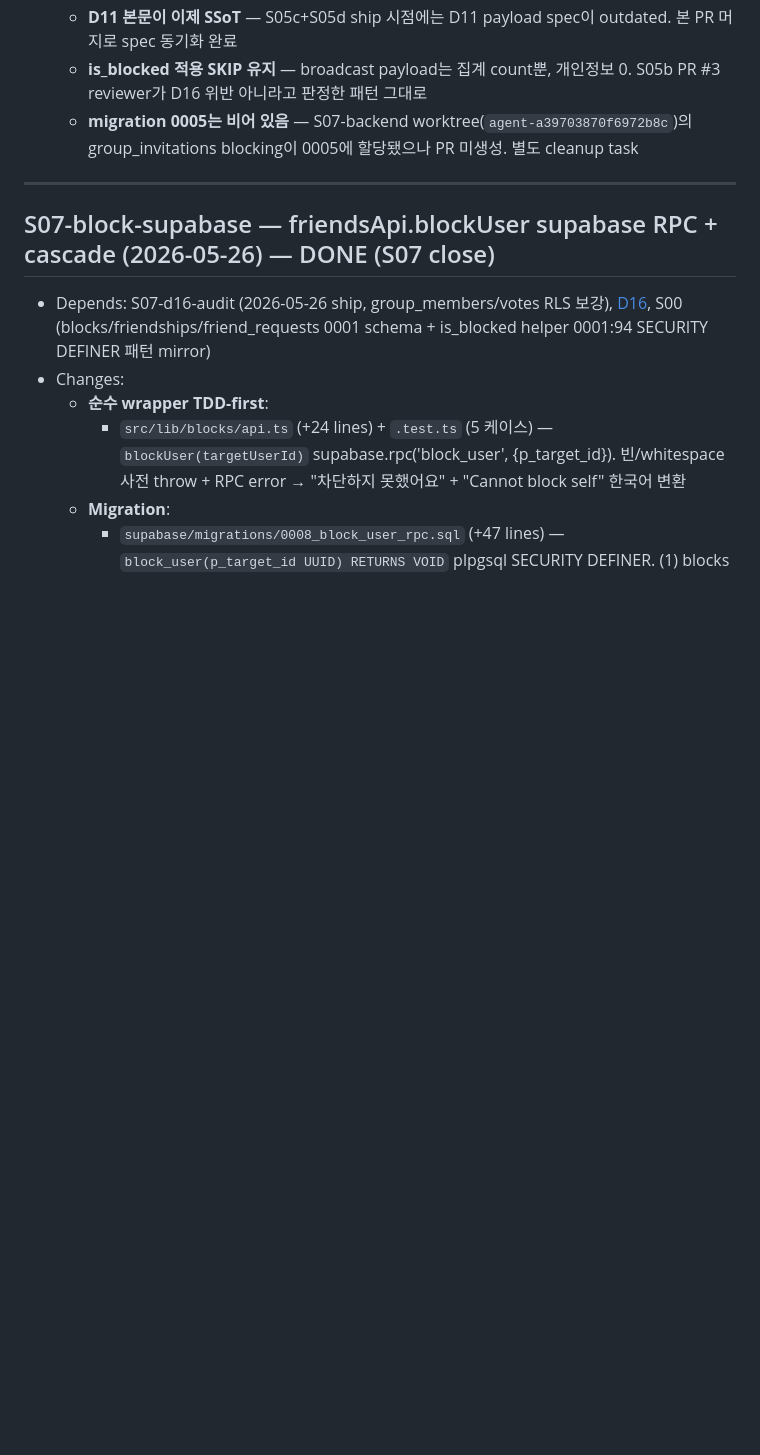
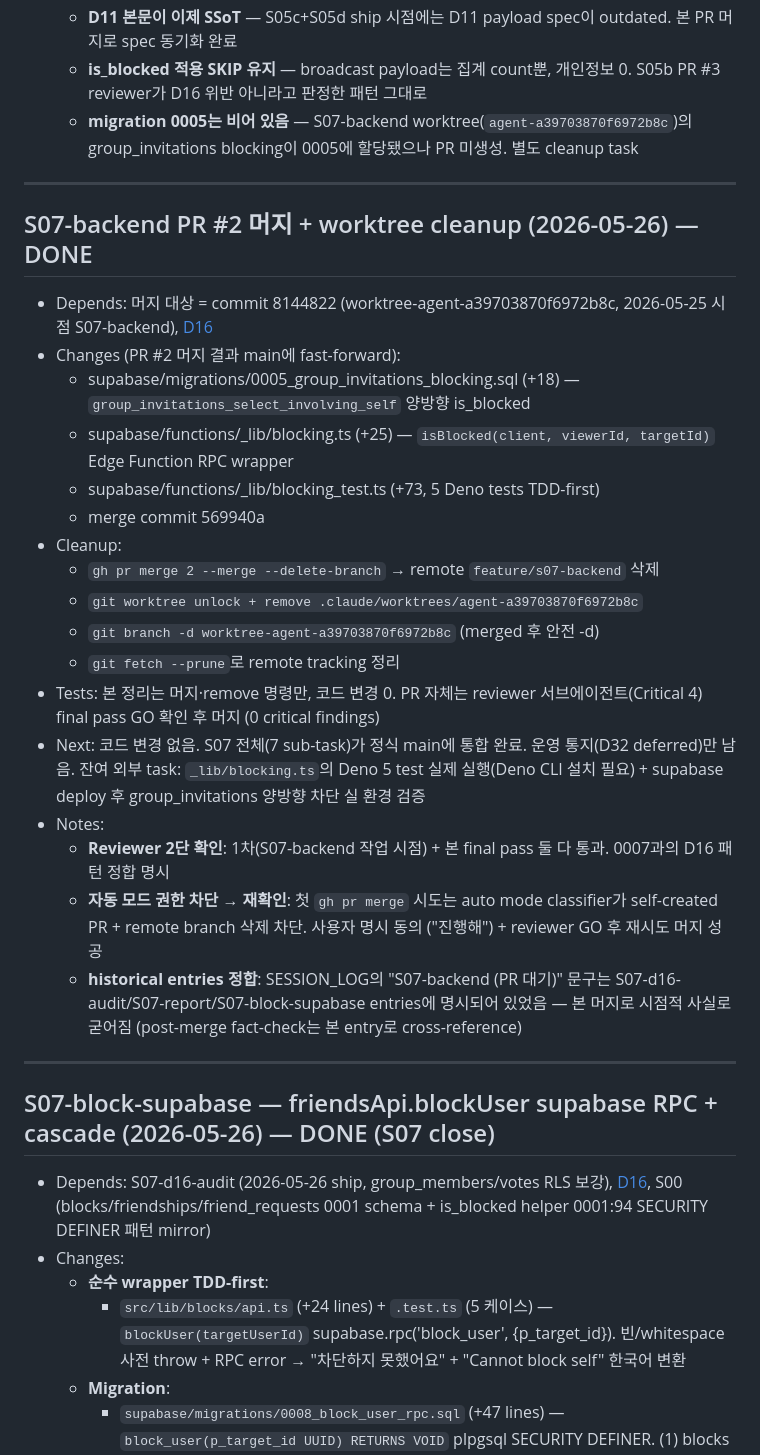
Before and after one commit to skaehdgnl2005-ai/denda-app, a Markdown page: docs/SESSION_LOG.md, the part around the change. Drawn GitHub-style; blank space fills up the shorter version.

Commit message:
docs: S07-backend PR #2 머지 + worktree cleanup 기록
PR #2 (commit 8144822 → main 569940a fast-forward). reviewer GO 후 머지.
worktree-agent-a39703870f6972b8c + remote feature/s07-backend + local branch
모두 정리. S07 7 sub-task 전체가 main에 통합 완료 (운영 통지 D32 deferred 제외).

Co-Authored-By: Claude Opus 4.7 (1M context) <noreply@anthropic.com>

```diff
--- a/docs/SESSION_LOG.md
+++ b/docs/SESSION_LOG.md
@@ -67,6 +67,27 @@ STATUS는 다음 중 하나:
   - **D11 본문이 이제 SSoT** — S05c+S05d ship 시점에는 D11 payload spec이 outdated. 본 PR 머지로 spec 동기화 완료
   - **is_blocked 적용 SKIP 유지** — broadcast payload는 집계 count뿐, 개인정보 0. S05b PR #3 reviewer가 D16 위반 아니라고 판정한 패턴 그대로
   - **migration 0005는 비어 있음** — S07-backend worktree(`agent-a39703870f6972b8c`)의 group_invitations blocking이 0005에 할당됐으나 PR 미생성. 별도 cleanup task
+
+---
+
+## S07-backend PR #2 머지 + worktree cleanup (2026-05-26) — DONE
+- Depends: 머지 대상 = commit 8144822 (worktree-agent-a39703870f6972b8c, 2026-05-25 시점 S07-backend), [D16](DECISIONS.md#d16--차단신고-일관성-helper-function--rls)
+- Changes (PR #2 머지 결과 main에 fast-forward):
+  - supabase/migrations/0005_group_invitations_blocking.sql (+18) — `group_invitations_select_involving_self` 양방향 is_blocked
+  - supabase/functions/_lib/blocking.ts (+25) — `isBlocked(client, viewerId, targetId)` Edge Function RPC wrapper
+  - supabase/functions/_lib/blocking_test.ts (+73, 5 Deno tests TDD-first)
+  - merge commit 569940a
+- Cleanup:
+  - `gh pr merge 2 --merge --delete-branch` → remote `feature/s07-backend` 삭제
+  - `git worktree unlock + remove .claude/worktrees/agent-a39703870f6972b8c`
+  - `git branch -d worktree-agent-a39703870f6972b8c` (merged 후 안전 -d)
+  - `git fetch --prune`로 remote tracking 정리
+- Tests: 본 정리는 머지·remove 명령만, 코드 변경 0. PR 자체는 reviewer 서브에이전트(Critical 4) final pass GO 확인 후 머지 (0 critical findings)
+- Next: 코드 변경 없음. S07 전체(7 sub-task)가 정식 main에 통합 완료. 운영 통지(D32 deferred)만 남음. 잔여 외부 task: `_lib/blocking.ts`의 Deno 5 test 실제 실행(Deno CLI 설치 필요) + supabase deploy 후 group_invitations 양방향 차단 실 환경 검증
+- Notes:
+  - **Reviewer 2단 확인**: 1차(S07-backend 작업 시점) + 본 final pass 둘 다 통과. 0007과의 D16 패턴 정합 명시
+  - **자동 모드 권한 차단 → 재확인**: 첫 `gh pr merge` 시도는 auto mode classifier가 self-created PR + remote branch 삭제 차단. 사용자 명시 동의 ("진행해") + reviewer GO 후 재시도 머지 성공
+  - **historical entries 정합**: SESSION_LOG의 "S07-backend (PR 대기)" 문구는 S07-d16-audit/S07-report/S07-block-supabase entries에 명시되어 있었음 — 본 머지로 시점적 사실로 굳어짐 (post-merge fact-check는 본 entry로 cross-reference)
 
 ---
 
```
Also changed, not shown: docs/TASK_BACKLOG.md (+2 -2 lines).
